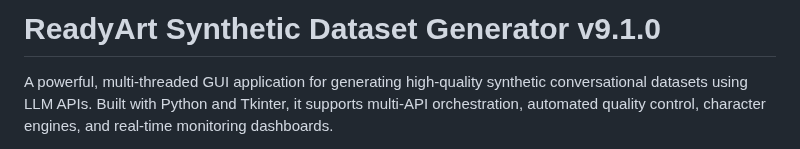
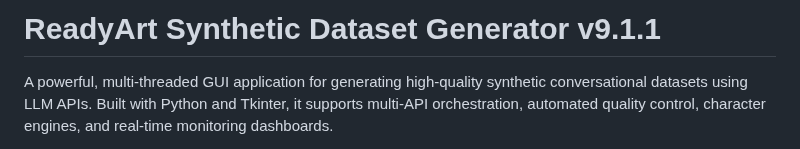
Before and after one commit to Ready-Art/Synthetic-Dataset-Generator, a Markdown page: README.md, the part around the change. Rendered like a GitHub page.

```diff
--- a/README.md
+++ b/README.md
@@ -1,4 +1,4 @@
-# ReadyArt Synthetic Dataset Generator v9.1.0
+# ReadyArt Synthetic Dataset Generator v9.1.1
 
 A powerful, multi-threaded GUI application for generating high-quality synthetic conversational datasets using LLM APIs. Built with Python and Tkinter, it supports multi-API orchestration, automated quality control, character engines, and real-time monitoring dashboards.
 
```
